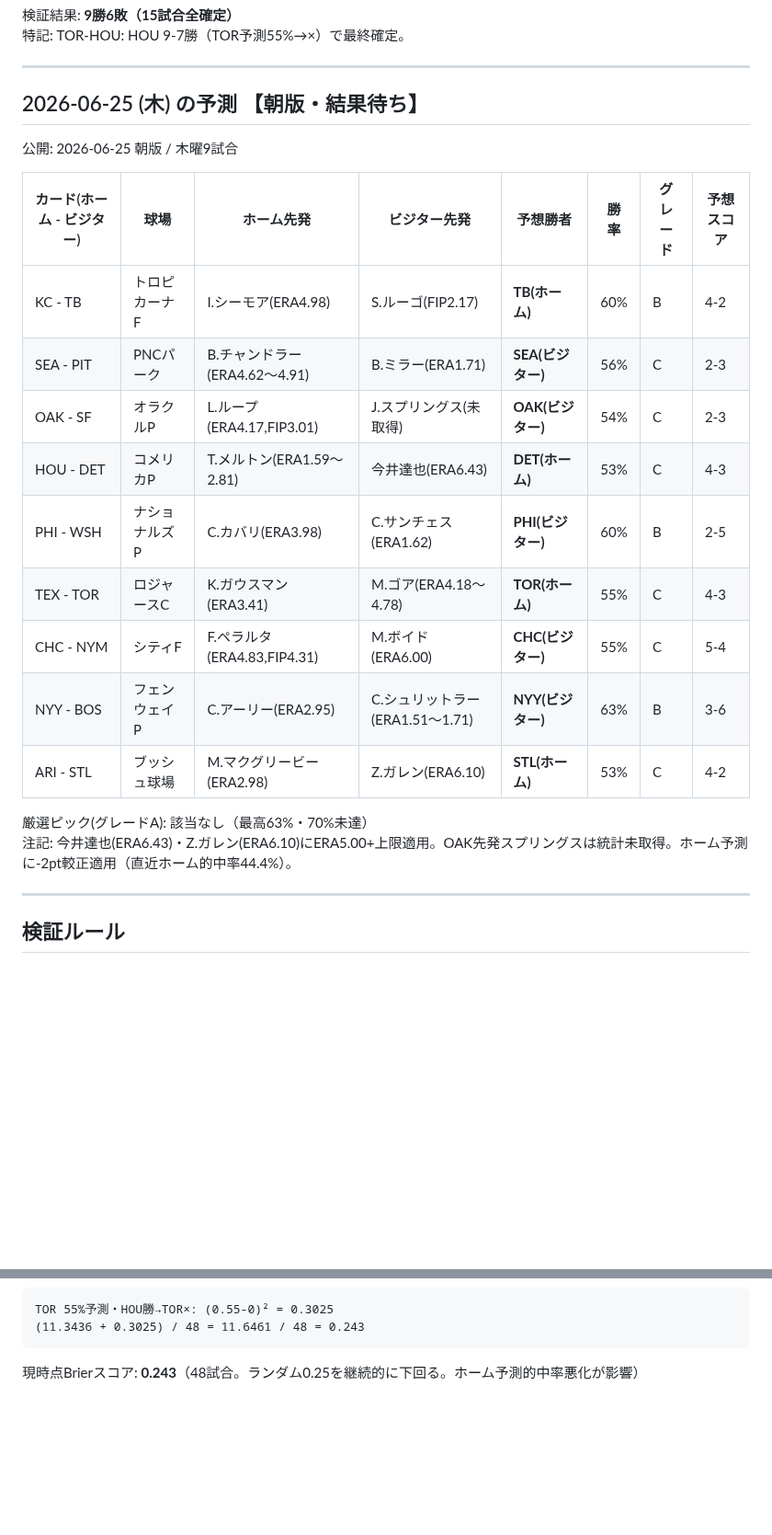
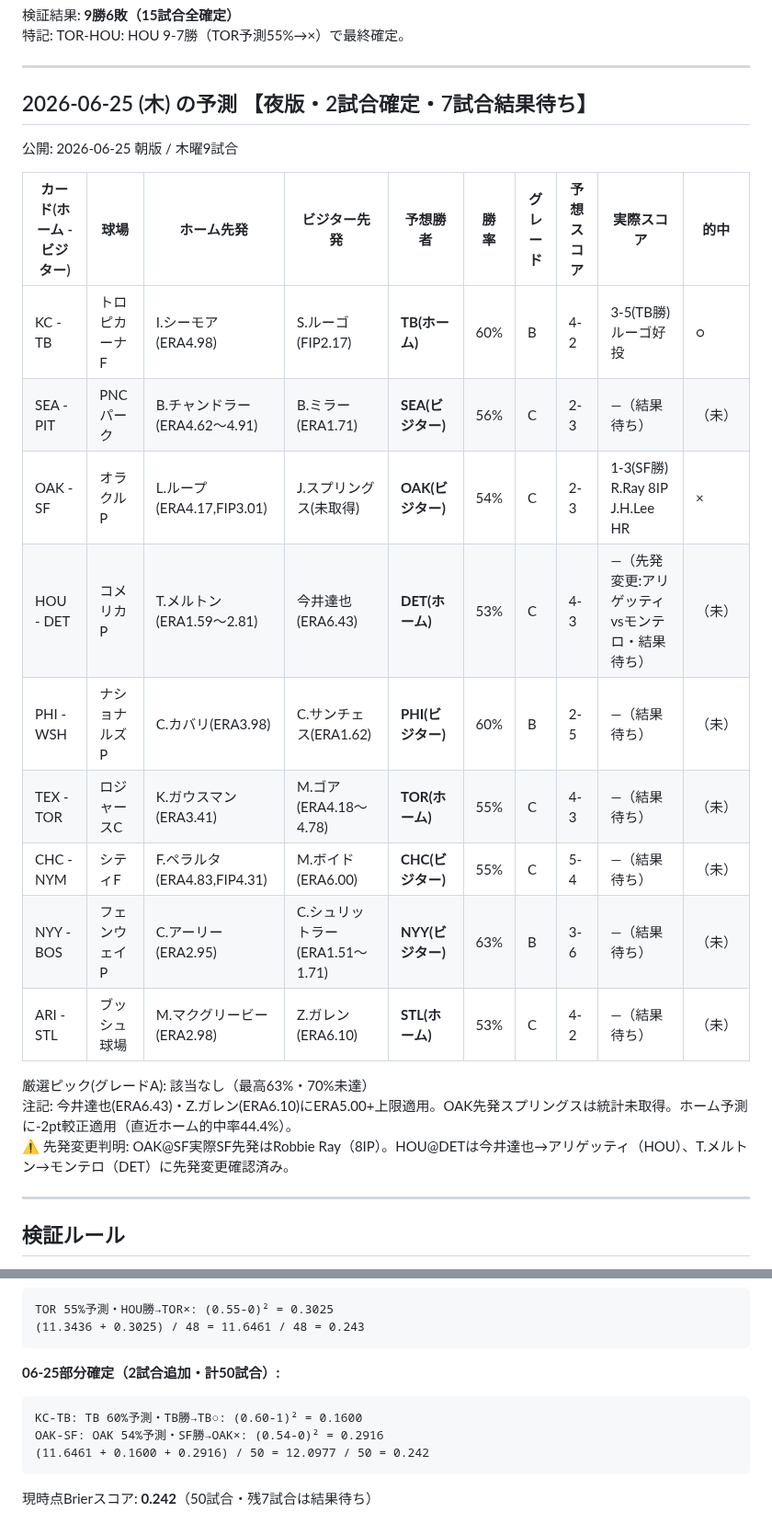
Before and after one commit to nkj-ai-revolution/nkj-ai-revolution-mlb_prediction, a Markdown page: record.md, 2 parts joined by grey strips. Shown at 92% size. GitHub-like rendering; blank space fills up the shorter version.

Commit message:
結果更新: 2026-06-25 夜版 (record.md)

````diff
--- a/record.md
+++ b/record.md
@@ -256,24 +256,25 @@
 
 ---
 
-## 2026-06-25 (木) の予測 【朝版・結果待ち】
+## 2026-06-25 (木) の予測 【夜版・2試合確定・7試合結果待ち】
 
 公開: 2026-06-25 朝版 / 木曜9試合
 
-| カード(ホーム - ビジター) | 球場 | ホーム先発 | ビジター先発 | 予想勝者 | 勝率 | グレード | 予想スコア |
-|---|---|---|---|---|---|---|---|
-| KC - TB | トロピカーナF | I.シーモア(ERA4.98) | S.ルーゴ(FIP2.17) | **TB(ホーム)** | 60% | B | 4-2 |
-| SEA - PIT | PNCパーク | B.チャンドラー(ERA4.62〜4.91) | B.ミラー(ERA1.71) | **SEA(ビジター)** | 56% | C | 2-3 |
-| OAK - SF | オラクルP | L.ループ(ERA4.17,FIP3.01) | J.スプリングス(未取得) | **OAK(ビジター)** | 54% | C | 2-3 |
-| HOU - DET | コメリカP | T.メルトン(ERA1.59〜2.81) | 今井達也(ERA6.43) | **DET(ホーム)** | 53% | C | 4-3 |
-| PHI - WSH | ナショナルズP | C.カバリ(ERA3.98) | C.サンチェス(ERA1.62) | **PHI(ビジター)** | 60% | B | 2-5 |
-| TEX - TOR | ロジャースC | K.ガウスマン(ERA3.41) | M.ゴア(ERA4.18〜4.78) | **TOR(ホーム)** | 55% | C | 4-3 |
-| CHC - NYM | シティF | F.ペラルタ(ERA4.83,FIP4.31) | M.ボイド(ERA6.00) | **CHC(ビジター)** | 55% | C | 5-4 |
-| NYY - BOS | フェンウェイP | C.アーリー(ERA2.95) | C.シュリットラー(ERA1.51〜1.71) | **NYY(ビジター)** | 63% | B | 3-6 |
-| ARI - STL | ブッシュ球場 | M.マクグリービー(ERA2.98) | Z.ガレン(ERA6.10) | **STL(ホーム)** | 53% | C | 4-2 |
+| カード(ホーム - ビジター) | 球場 | ホーム先発 | ビジター先発 | 予想勝者 | 勝率 | グレード | 予想スコア | 実際スコア | 的中 |
+|---|---|---|---|---|---|---|---|---|---|
+| KC - TB | トロピカーナF | I.シーモア(ERA4.98) | S.ルーゴ(FIP2.17) | **TB(ホーム)** | 60% | B | 4-2 | 3-5(TB勝) ルーゴ好投 | ○ |
+| SEA - PIT | PNCパーク | B.チャンドラー(ERA4.62〜4.91) | B.ミラー(ERA1.71) | **SEA(ビジター)** | 56% | C | 2-3 | —（結果待ち） | （未） |
+| OAK - SF | オラクルP | L.ループ(ERA4.17,FIP3.01) | J.スプリングス(未取得) | **OAK(ビジター)** | 54% | C | 2-3 | 1-3(SF勝) R.Ray 8IP J.H.Lee HR | × |
+| HOU - DET | コメリカP | T.メルトン(ERA1.59〜2.81) | 今井達也(ERA6.43) | **DET(ホーム)** | 53% | C | 4-3 | —（先発変更:アリゲッティvsモンテロ・結果待ち） | （未） |
+| PHI - WSH | ナショナルズP | C.カバリ(ERA3.98) | C.サンチェス(ERA1.62) | **PHI(ビジター)** | 60% | B | 2-5 | —（結果待ち） | （未） |
+| TEX - TOR | ロジャースC | K.ガウスマン(ERA3.41) | M.ゴア(ERA4.18〜4.78) | **TOR(ホーム)** | 55% | C | 4-3 | —（結果待ち） | （未） |
+| CHC - NYM | シティF | F.ペラルタ(ERA4.83,FIP4.31) | M.ボイド(ERA6.00) | **CHC(ビジター)** | 55% | C | 5-4 | —（結果待ち） | （未） |
+| NYY - BOS | フェンウェイP | C.アーリー(ERA2.95) | C.シュリットラー(ERA1.51〜1.71) | **NYY(ビジター)** | 63% | B | 3-6 | —（結果待ち） | （未） |
+| ARI - STL | ブッシュ球場 | M.マクグリービー(ERA2.98) | Z.ガレン(ERA6.10) | **STL(ホーム)** | 53% | C | 4-2 | —（結果待ち） | （未） |
 
 厳選ピック(グレードA): 該当なし（最高63%・70%未達）
 注記: 今井達也(ERA6.43)・Z.ガレン(ERA6.10)にERA5.00+上限適用。OAK先発スプリングスは統計未取得。ホーム予測に-2pt較正適用（直近ホーム的中率44.4%）。
+⚠️ 先発変更判明: OAK@SF実際SF先発はRobbie Ray（8IP）。HOU@DETは今井達也→アリゲッティ（HOU）、T.メルトン→モンテロ（DET）に先発変更確認済み。
 
 ---
 
@@ -328,4 +329,11 @@ Brier = Σ(p - o)² / N
 TOR 55%予測・HOU勝→TOR×: (0.55-0)² = 0.3025
 (11.3436 + 0.3025) / 48 = 11.6461 / 48 = 0.243
 ```
-現時点Brierスコア: **0.243**（48試合。ランダム0.25を継続的に下回る。ホーム予測的中率悪化が影響）
+
+**06-25部分確定（2試合追加・計50試合）:**
+```
+KC-TB: TB 60%予測・TB勝→TB○: (0.60-1)² = 0.1600
+OAK-SF: OAK 54%予測・SF勝→OAK×: (0.54-0)² = 0.2916
+(11.6461 + 0.1600 + 0.2916) / 50 = 12.0977 / 50 = 0.242
+```
+現時点Brierスコア: **0.242**（50試合・残7試合は結果待ち）
````
Also changed, not shown: other parts of record.md (+10 -10 lines).
